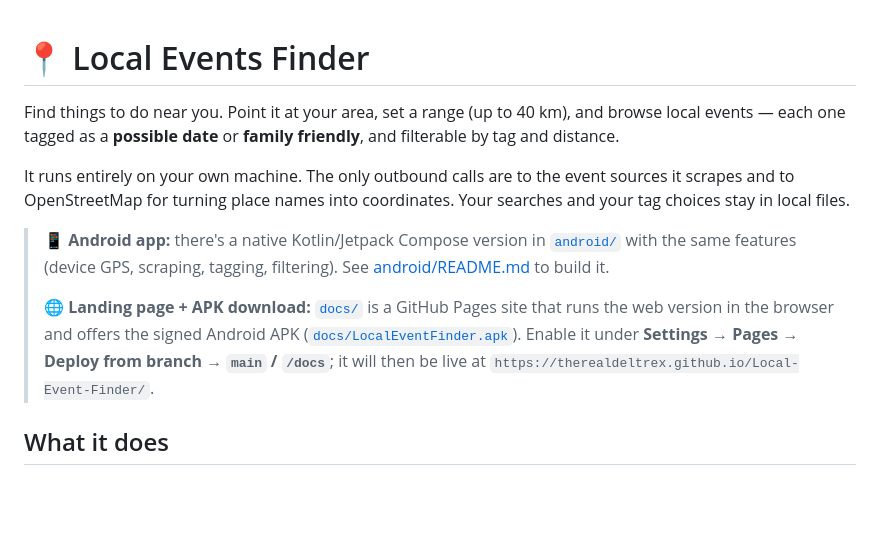
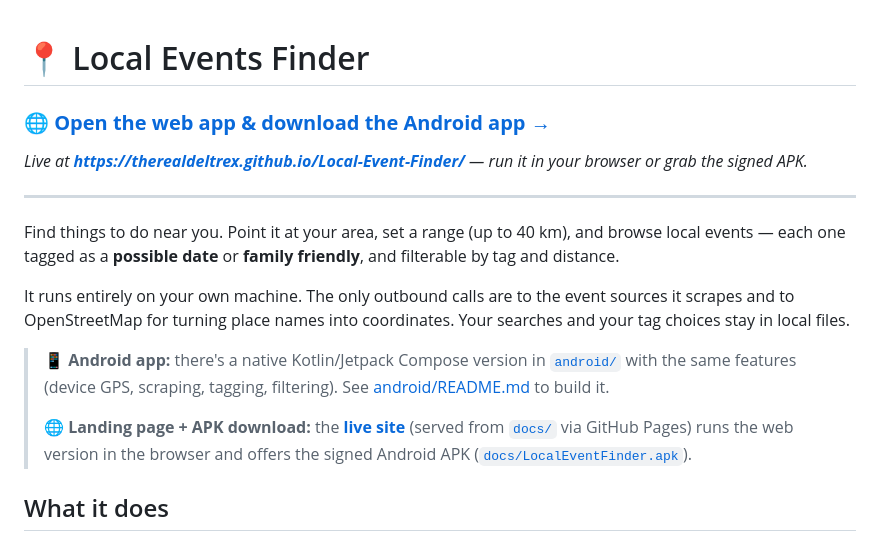
Before and after one commit to TheRealDeltrex/Local-Event-Finder, a Markdown page: README.md, the part around the change. GitHub-like rendering; blank space fills up the shorter version.

Commit message:
README: add a prominent link to the live landing site

```diff
--- a/README.md
+++ b/README.md
@@ -1,4 +1,10 @@
 # 📍 Local Events Finder
+
+### 🌐 [**Open the web app & download the Android app →**](https://therealdeltrex.github.io/Local-Event-Finder/)
+
+_Live at **https://therealdeltrex.github.io/Local-Event-Finder/** — run it in your browser or grab the signed APK._
+
+---
 
 Find things to do near you. Point it at your area, set a range (up to 40 km),
 and browse local events — each one tagged as a **possible date** or **family
@@ -12,11 +18,10 @@ coordinates. Your searches and your tag choices stay in local files.
 > [`android/`](android/) with the same features (device GPS, scraping, tagging,
 > filtering). See [android/README.md](android/README.md) to build it.
 >
-> **🌐 Landing page + APK download:** [`docs/`](docs/) is a GitHub Pages site
-> that runs the web version in the browser and offers the signed Android APK
-> ([`docs/LocalEventFinder.apk`](docs/LocalEventFinder.apk)). Enable it under
-> **Settings → Pages → Deploy from branch → `main` / `/docs`**; it will then be
-> live at `https://therealdeltrex.github.io/Local-Event-Finder/`.
+> **🌐 Landing page + APK download:** the [**live site**](https://therealdeltrex.github.io/Local-Event-Finder/)
+> (served from [`docs/`](docs/) via GitHub Pages) runs the web version in the
+> browser and offers the signed Android APK
+> ([`docs/LocalEventFinder.apk`](docs/LocalEventFinder.apk)).
 
 ## What it does
 
```
